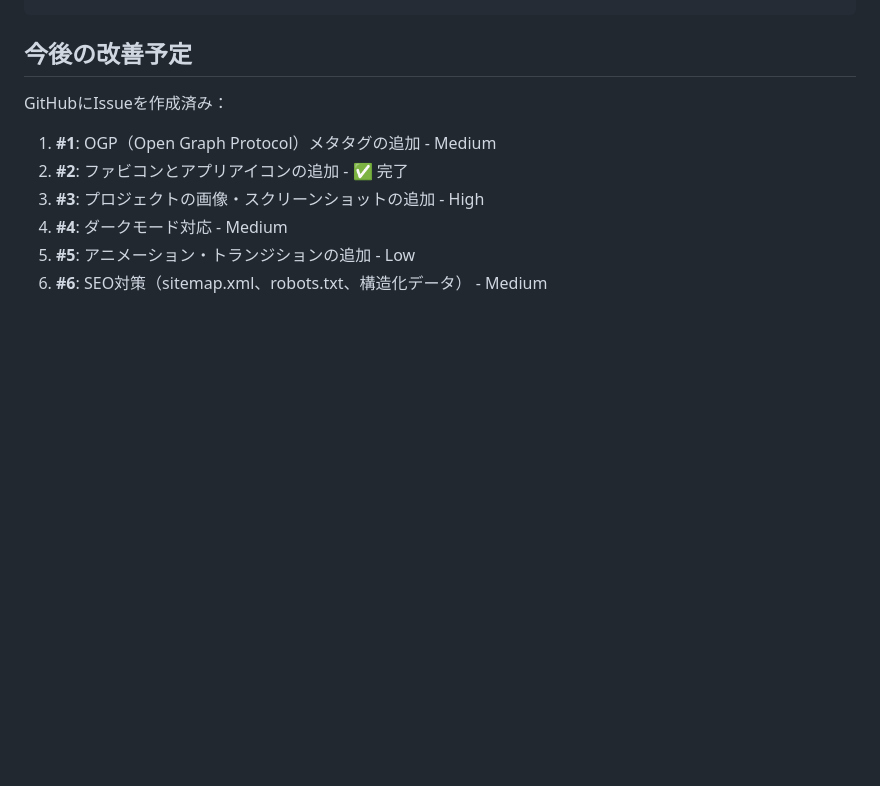
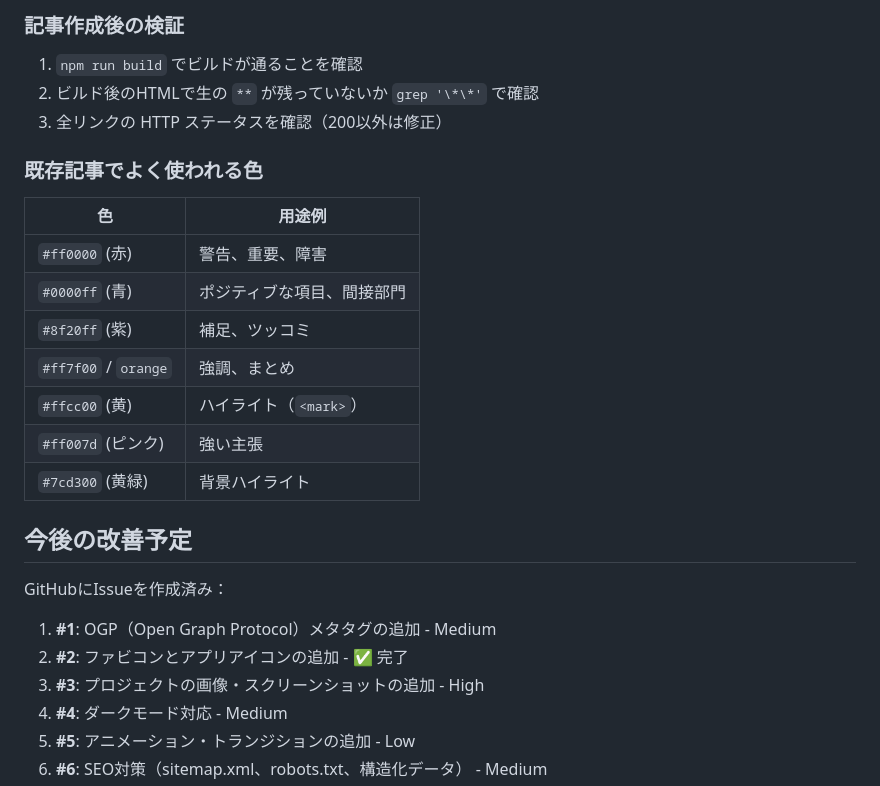
Before and after one commit to Reishin-Sakuma/reiblast.f5.si, a Markdown page: CLAUDE.md, the part around one of its changes. Rendered like a GitHub page; blank space fills up the shorter version.

Commit message:
docs: CLAUDE.mdにブログ記事生成ガイドラインを追加
Co-Authored-By: Claude Sonnet 4.6 <noreply@anthropic.com>

```diff
--- a/CLAUDE.md
+++ b/CLAUDE.md
@@ -137,3 +206,21 @@ npx wrangler pages deploy dist --project-name=reiblast-f5-si --branch=main
+### 記事作成後の検証
+
+1. `npm run build` でビルドが通ることを確認
+2. ビルド後のHTMLで生の `**` が残っていないか `grep '\*\*'` で確認
+3. 全リンクの HTTP ステータスを確認（200以外は修正）
+
+### 既存記事でよく使われる色
+
+| 色 | 用途例 |
+|---|---|
+| `#ff0000` (赤) | 警告、重要、障害 |
+| `#0000ff` (青) | ポジティブな項目、間接部門 |
+| `#8f20ff` (紫) | 補足、ツッコミ |
+| `#ff7f00` / `orange` | 強調、まとめ |
+| `#ffcc00` (黄) | ハイライト（`<mark>`） |
+| `#ff007d` (ピンク) | 強い主張 |
+| `#7cd300` (黄緑) | 背景ハイライト |
+
 ## 今後の改善予定
 
 GitHubにIssueを作成済み：
```
Also changed, not shown: other parts of CLAUDE.md (+70 -1 lines).
